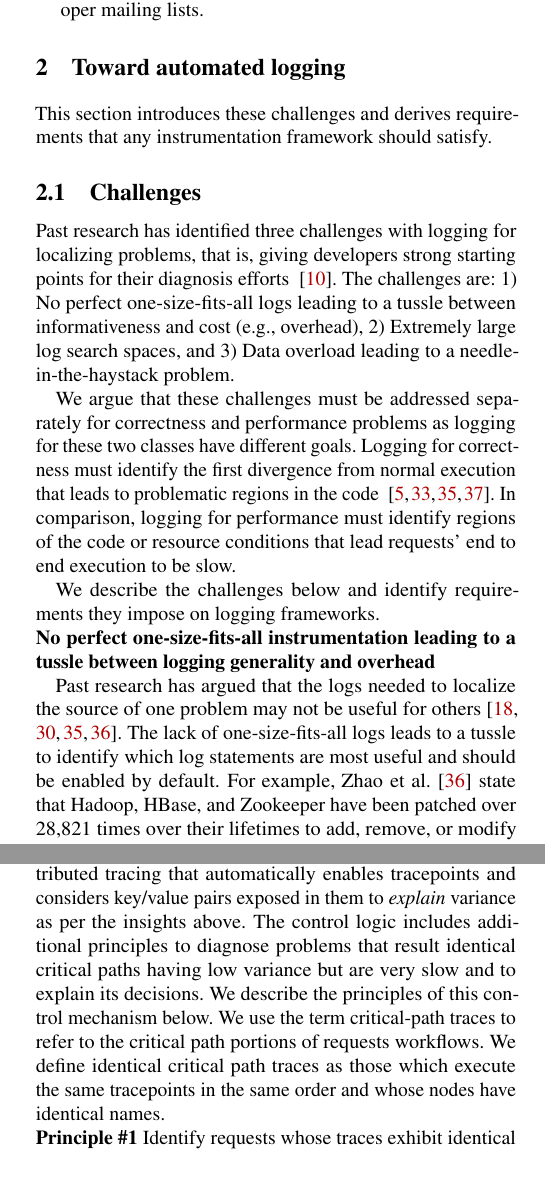
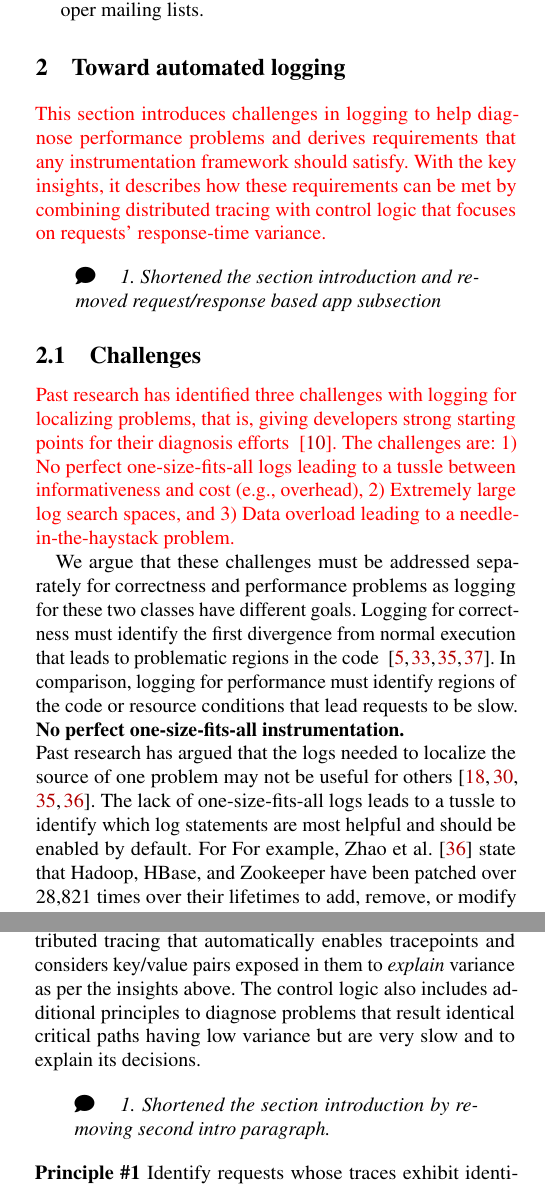
Before and after one commit to mtoslalibu/osr, a LaTeX paper (main.tex, which reads motivation.tex): two parts of the columns of pages 2 and 3 of 9, joined at a grey line, cut so that both start at the same text. Compiled offline with pdfLaTeX; a LaTeX package or settings file that is missing is left out.

Commit message:
Refine motivation sec

```diff
--- a/main.tex
+++ b/main.tex
@@ -82,6 +82,9 @@
 \usepackage{booktabs}
 \usepackage{multirow}
 \usepackage{tabularx}
+\usepackage{xcolor}
+\usepackage{fontawesome5}
+\usepackage{lipsum}
 % \usepackage{minted}
 % \usepackage[ruled,vlined]{algorithm2e}
 % \SetKw{Continue}{continue}
@@ -119,6 +122,9 @@
 
 \newcommand*\STAIF[0]{VAIF} % In case we want to change this later
 \newcommand*\staif[0]{VAIF} % In case we want to change this later
+
+\newenvironment{mycomment}{\begin{quote}\itshape\faComment\quad}{\end{quote}}
+
 %-------------------------------------------------------------------------------
 \begin{document}
 %-------------------------------------------------------------------------------
--- a/motivation.tex
+++ b/motivation.tex
@@ -1,37 +1,47 @@
-This section introduces these challenges and derives requirements that any instrumentation framework should satisfy.
+\textcolor{red}{This section introduces challenges in logging to help diagnose performance problems
+and derives requirements that any instrumentation framework should satisfy.
+With the key insights, it describes how these requirements can be met
+by combining distributed tracing with control logic that focuses on requests' response-time variance.}
+
+\begin{mycomment}
+  1. Shortened the section introduction and removed request/response based app subsection
+\end{mycomment}
 
 \subsection{Challenges}
+\textcolor{red}{
 Past research has identified three challenges with logging for localizing problems, that is, giving developers strong starting points for their diagnosis efforts ~\cite{Kiciman2005a}.
 The challenges are:
 1) No perfect one-size-fits-all logs leading to a tussle between informativeness and cost (e.g., overhead),
 2) Extremely large log search spaces, and
 3) Data overload leading to a needle-in-the-haystack problem.
+}
 
 We argue that these challenges must be addressed
 separately for correctness and performance problems as logging for these two classes have different goals.
 Logging for correctness must identify the first divergence from normal execution that
 leads to problematic regions in the code ~\cite{ArumugaNainar:2010fx,
 Yuan:2012eh, Yuan:2010ww, Zuo:2016et}.
-In comparison, logging for performance must identify regions of the code or resource conditions that lead requests' end to end execution to be slow.
+In comparison, logging for performance must identify regions of the code or resource conditions that lead requests to be slow.
 
-We describe the challenges below and identify requirements they impose
-on logging frameworks.
+% We describe the challenges below and identify requirements they impose
+% on logging frameworks.
 
-\noindent\textbf{No perfect one-size-fits-all instrumentation leading to
-  a tussle between logging generality and overhead}
+% \noindent\textbf{No perfect one-size-fits-all instrumentation leading to
+%   a tussle between logging generality and overhead}
 
+\noindent\textbf{No perfect one-size-fits-all instrumentation.}
+\\
 Past research has argued that the logs needed to localize the
 source of one problem may not be useful for others~\cite{Mace:2015uh,
   Yuan:2012eh, Zhao:2017co, Vef:2018bx}.
 The lack of one-size-fits-all logs leads to a tussle to identify which
-log statements are most useful and should be enabled by default.  For
-example, Zhao et al.~\cite{Zhao:2017co} state that Hadoop, HBase, and
+log statements are most helpful and should be enabled by default.  For
+For example, Zhao et al.~\cite{Zhao:2017co} state that Hadoop, HBase, and
 Zookeeper have been patched over 28,821 times over their lifetimes to
 add, remove, or modify static log statements embedded in their code.
 They also point out that the 2,105 revisions that modify logs'
 verbosity levels reflect the tussle between a desire to balance
 overhead and informativeness of log statements.
-
 This challenge results in the following requirement:
 \begin{description}%[leftmargin=*]
     \itemsep 0 pt
@@ -189,19 +165,27 @@ first is a distributed-tracing infrastructure that allows tracepoints
 to be selectively enabled or disabled during runtime.  The second is a
 control mechanism for distributed tracing that automatically enables
 tracepoints and considers key/value pairs exposed in them
-to \textit{explain} variance as per the insights above.  The control
-logic includes additional principles to diagnose problems that result
+to \textit{explain} variance as per the insights above.
+The control logic also includes additional principles to diagnose problems that result
 identical critical paths having low variance but are very slow and to
-explain its decisions.  We describe the principles of this control
-mechanism below.  We use the term critical-path traces to refer to the
-critical path portions of requests workflows.  We define identical
-critical path traces as those which execute the same tracepoints in
-the same order and whose nodes have identical names.
+explain its decisions.
+\begin{mycomment}
+  1. Shortened the section introduction by removing second intro paragraph.
+\end{mycomment}
+
+% \textcolor{red}{The control
+% logic includes additional principles to diagnose problems that result
+% identical critical paths having low variance but are very slow and to
+% explain its decisions.  We describe the principles of this control
+% mechanism below.  We use the term critical-path traces to refer to the
+% critical path portions of requests workflows.  We define identical
+% critical path traces as those which execute the same tracepoints in
+% the same order and whose nodes have identical names.}
 
 %\input{table_requirements}
 
 \noindent\textbf{Principle \#1} Identify requests whose traces exhibit
-identical critical paths, but which exhibit high response-time
+identical critical paths with high response-time
 variance. Identify edges of their traces' critical paths that
 contribute most to the variance.  Enable additional tracepoints in
 the code regions corresponding to these areas.
```
Also changed, not shown: main.pdf, motivation.tex (58 more changed lines), 4 other files.
